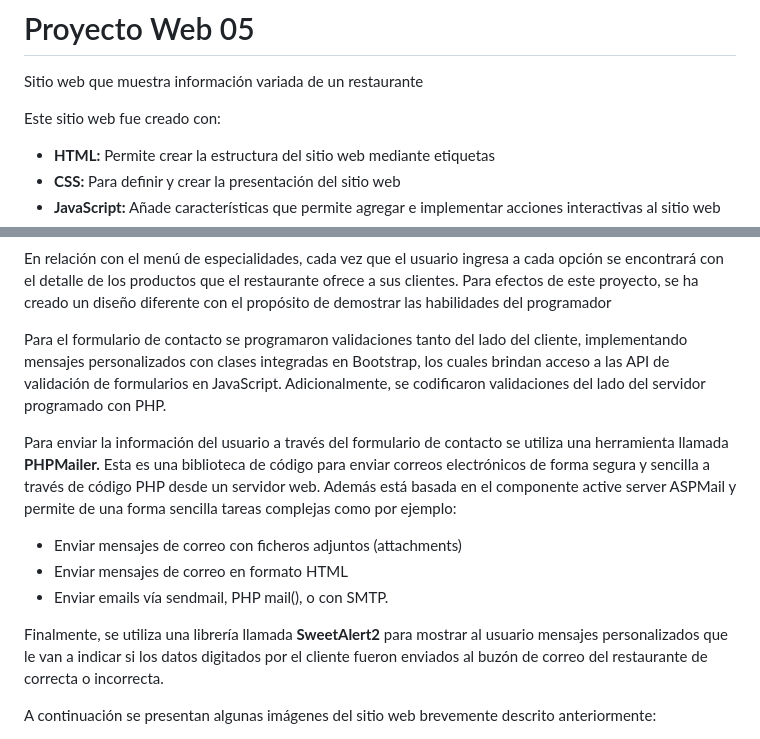
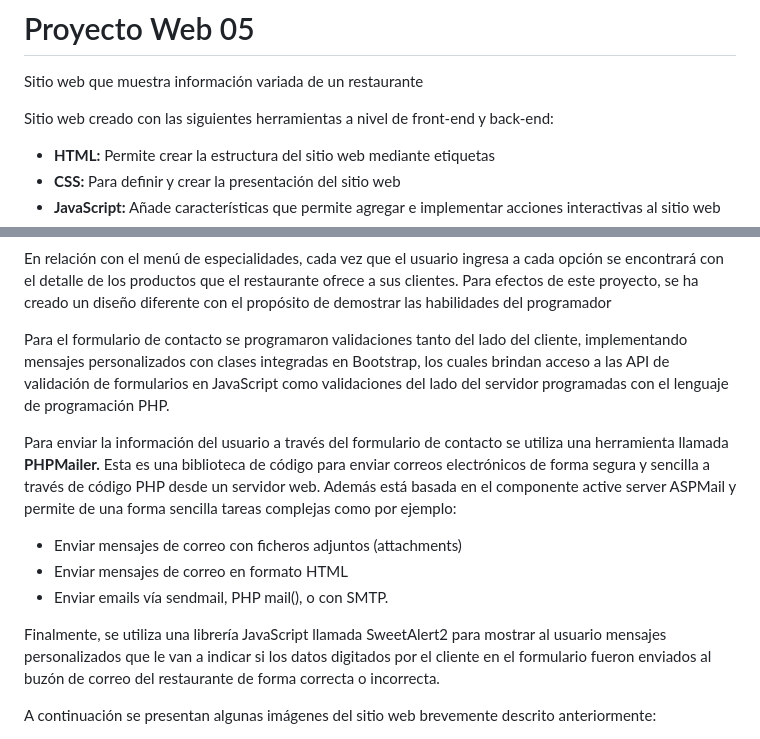
Before and after one commit to misproyectosweb/proyecto-web-05, a Markdown page: README.md, 2 parts joined by grey strips. Rendered like a GitHub page.

Commit message:
Actualización archivo README.md

```diff
--- a/README.md
+++ b/README.md
@@ -1,7 +1,8 @@
 # Proyecto Web 05
 Sitio web que muestra información variada de un restaurante
 
-Este sitio web fue creado con:
+Sitio web creado con las siguientes herramientas a nivel de front-end y back-end:
+
 - **HTML:**	Permite crear la estructura del sitio web mediante etiquetas
 - **CSS:**	Para definir y crear la presentación del sitio web
 - **JavaScript:**	Añade características que permite agregar e implementar acciones interactivas al sitio web
@@ -23,14 +24,14 @@ El sitio web en su totalidad consta de tres secciones:
 
 En relación con el menú de especialidades, cada vez que el usuario ingresa a cada opción se encontrará con el detalle de los productos que el restaurante ofrece a sus clientes. Para efectos de este proyecto, se ha creado un diseño diferente con el propósito de demostrar las habilidades del programador
 
-Para el formulario de contacto se programaron validaciones tanto del lado del cliente, implementando mensajes personalizados con clases integradas en Bootstrap, los cuales brindan acceso a las API de validación de formularios en JavaScript. Adicionalmente, se codificaron validaciones del lado del servidor programado con PHP.
+Para el formulario de contacto se programaron validaciones tanto del lado del cliente, implementando mensajes personalizados con clases integradas en Bootstrap, los cuales brindan acceso a las API de validación de formularios en JavaScript como validaciones del lado del servidor programadas con el lenguaje de programación PHP.
 
 Para enviar la información del usuario a través del formulario de contacto se utiliza una herramienta llamada **PHPMailer.** Esta es una biblioteca de código para enviar correos electrónicos de forma segura y sencilla a través de código PHP desde un servidor web. Además está basada en el componente active server ASPMail y permite de una forma sencilla tareas complejas como por ejemplo:
 - Enviar mensajes de correo con ficheros adjuntos (attachments)
 - Enviar mensajes de correo en formato HTML
 - Enviar emails vía sendmail, PHP mail(), o con SMTP.
 
-Finalmente, se utiliza una librería llamada **SweetAlert2**  para mostrar al usuario mensajes personalizados que le van a indicar si los datos digitados por el cliente fueron enviados al buzón de correo del restaurante de  correcta o incorrecta.
+Finalmente, se utiliza una librería JavaScript llamada SweetAlert2 para mostrar al usuario mensajes personalizados que le van a indicar si los datos digitados por el cliente en el formulario fueron enviados al buzón de correo del restaurante de forma correcta o incorrecta.
 
 A continuación se presentan algunas imágenes del sitio web brevemente descrito anteriormente:
 
```
